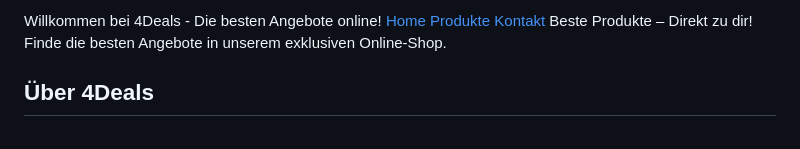
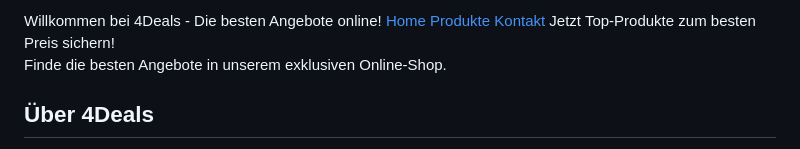
Before and after one commit to Prexy97/4Deals, a Markdown page: README.md, the part around the change. GitHub-like rendering.

```diff
--- a/README.md
+++ b/README.md
@@ -39,6 +39,9 @@
             font-size: 24px;
             font-weight: bold;
             text-shadow: none;
+        }
+        .hero p {
+            color: black;
         }
         .container {
             max-width: 1100px;
@@ -96,7 +99,7 @@
         <a href="#kontakt">Kontakt</a>
     </nav>
     <section class="hero">
-        Beste Produkte – Direkt zu dir!
+        Jetzt Top-Produkte zum besten Preis sichern!
         <p>Finde die besten Angebote in unserem exklusiven Online-Shop.</p>
     </section>
     <div class="container">
```
